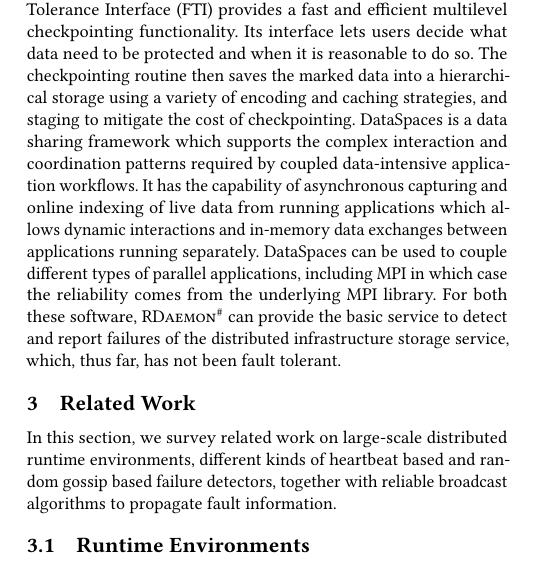
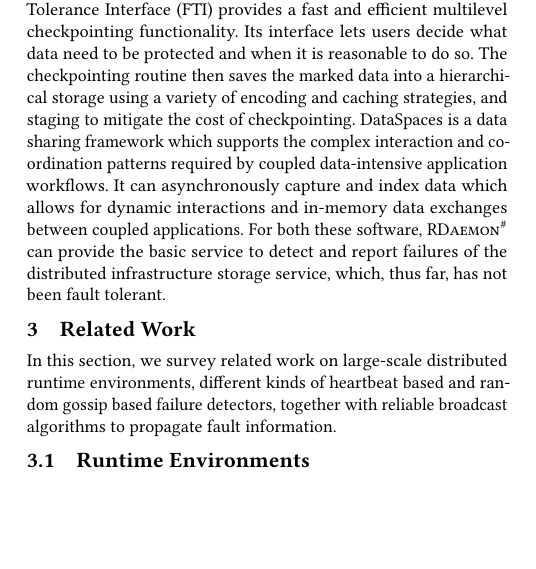
Before and after one commit to dong0321/paco_ft, a LaTeX paper (eurompi19-prrte-detector.tex): part of one column of page 2 of 11, cut so that both start at the same text, the shorter picture padded with empty space. Compiled offline with pdfLaTeX.

Commit message:
grammar in data spaces

```diff
--- a/eurompi19-prrte-detector.tex
+++ b/eurompi19-prrte-detector.tex
@@ -337,12 +337,12 @@ checkpointing functionality. Its interface lets users decide what data need to b
 checkpointing routine then saves the marked data into a hierarchical storage using a variety of
 encoding and caching strategies, and staging to mitigate the cost of checkpointing.
 DataSpaces is a data sharing framework which supports the complex
-interaction and coordination patterns required by coupled data-intensive application workflows. It has the capability of
-asynchronous capturing and online indexing of live data from running applications which allows dynamic interactions and in-memory
-data exchanges between applications running separately. DataSpaces can be used to couple different types of parallel applications, including MPI in which case the reliability comes from the underlying MPI library. For both these software, \ourwork can provide the basic service to detect and report  failures of the distributed infrastructure storage service, which, thus far, has not been fault tolerant.
+interaction and coordination patterns required by coupled data-intensive application workflows.
+It can asynchronously capture and index data  which allows for dynamic interactions and in-memory
+data exchanges between coupled applications. For both these software, \ourwork can provide the basic service to
+detect and report  failures of the distributed infrastructure storage service, which, thus far, has not been
+fault tolerant.
 % Data Spaces is not currently reliable, at least not until the data is safely pushed into the file system.
-
-
 
 \section{Related Work}\label{sec:related}
 In this section, we survey related work on large-scale distributed runtime environments, different kinds of heartbeat based and random gossip based failure detectors, together with reliable broadcast algorithms to propagate fault information.
```
